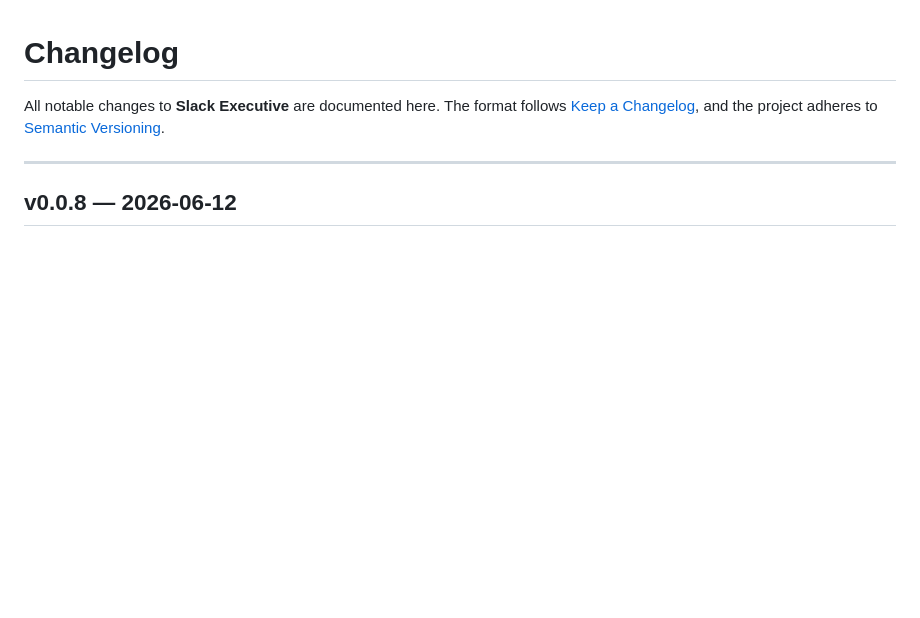
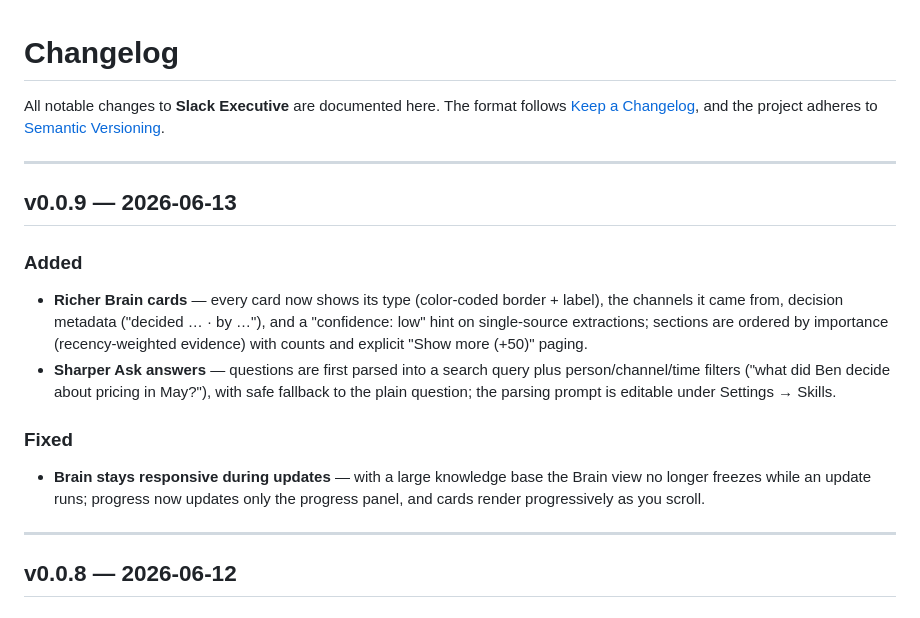
Before and after one commit to diem2001/slack-executive-releases, a Markdown page: CHANGELOG.md, the part around the change. Rendered like a GitHub page; blank space fills up the shorter version.

Commit message:
v0.0.9: publish CHANGELOG

```diff
--- a/CHANGELOG.md
+++ b/CHANGELOG.md
@@ -3,6 +3,17 @@
 All notable changes to **Slack Executive** are documented here. The format
 follows [Keep a Changelog](https://keepachangelog.com/), and the project adheres
 to [Semantic Versioning](https://semver.org/).
+
+---
+
+## v0.0.9 — 2026-06-13
+
+### Added
+- **Richer Brain cards** — every card now shows its type (color-coded border + label), the channels it came from, decision metadata ("decided … · by …"), and a "confidence: low" hint on single-source extractions; sections are ordered by importance (recency-weighted evidence) with counts and explicit "Show more (+50)" paging.
+- **Sharper Ask answers** — questions are first parsed into a search query plus person/channel/time filters ("what did Ben decide about pricing in May?"), with safe fallback to the plain question; the parsing prompt is editable under Settings → Skills.
+
+### Fixed
+- **Brain stays responsive during updates** — with a large knowledge base the Brain view no longer freezes while an update runs; progress now updates only the progress panel, and cards render progressively as you scroll.
 
 ---
 
```
